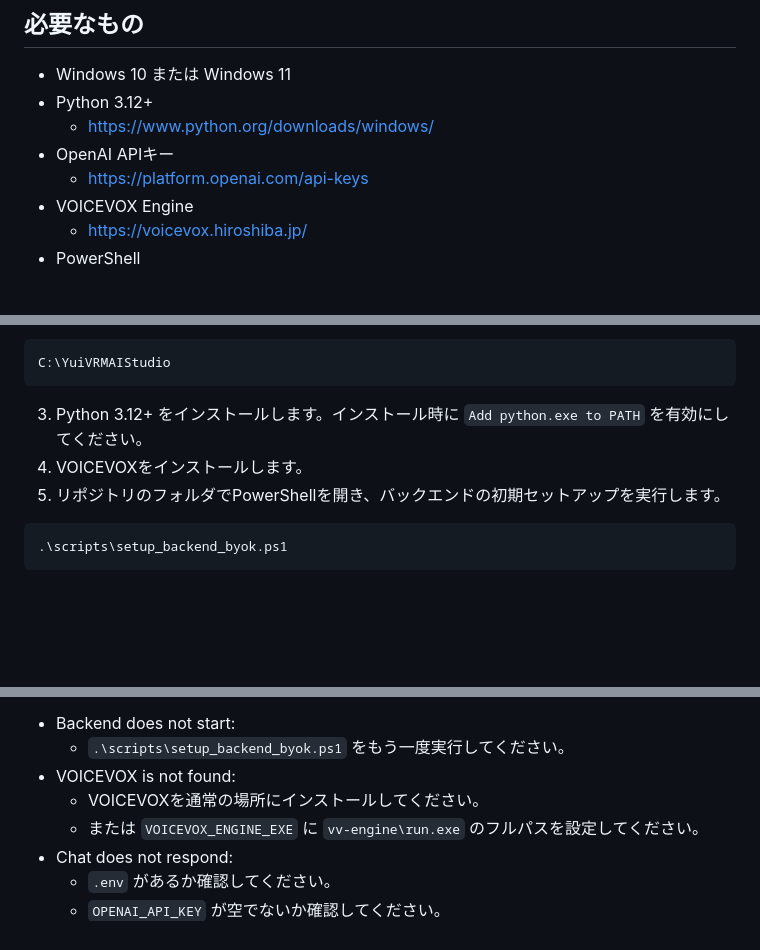
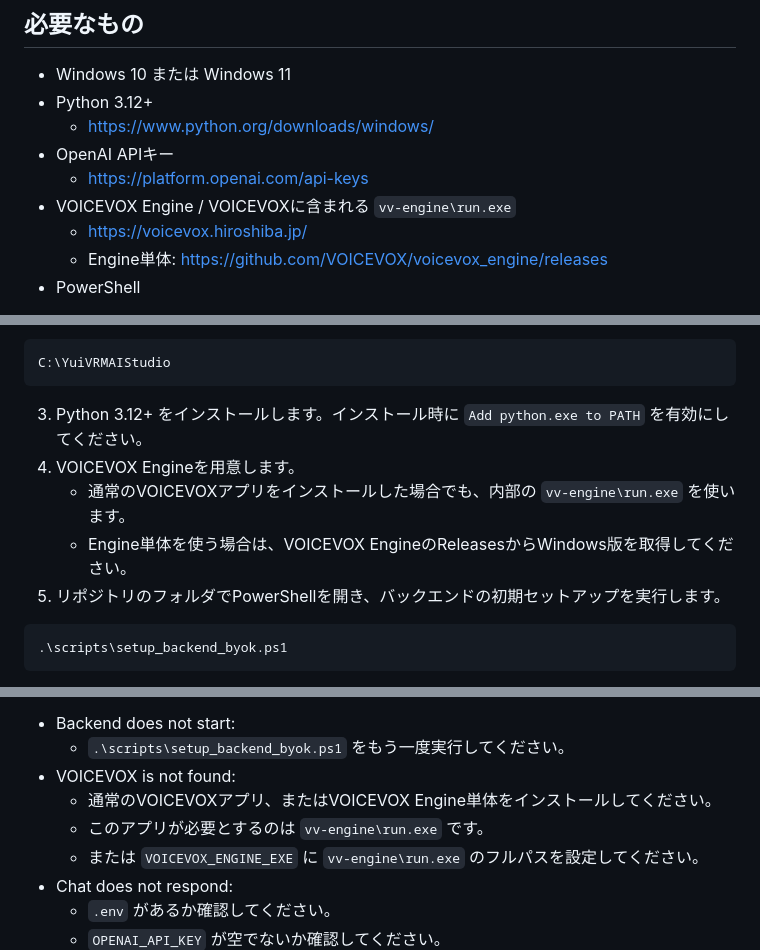
Before and after one commit to Tsubame-chan/YuiVRMAIStudio, a Markdown page: README.md, 3 parts joined by grey strips. Rendered like a GitHub page; blank space fills up the shorter version.

Commit message:
Clarify VOICEVOX Engine setup

````diff
--- a/README.md
+++ b/README.md
@@ -53,8 +53,9 @@ builds\YuiVRMAIStudio_PublicAlpha_v0.1.0-alpha.1\YuiFilePickerHelper.exe
   - https://www.python.org/downloads/windows/
 - OpenAI APIキー
   - https://platform.openai.com/api-keys
-- VOICEVOX Engine
+- VOICEVOX Engine / VOICEVOXに含まれる `vv-engine\run.exe`
   - https://voicevox.hiroshiba.jp/
+  - Engine単体: https://github.com/VOICEVOX/voicevox_engine/releases
 - PowerShell
 
 `.env.example` に入っているモデル名は、このalpha版の初期値です。自分のアカウントや地域で使えないモデルがある場合は、OpenAIの現在のドキュメントを確認して `.env` のモデル名を変更してください。
@@ -73,7 +74,9 @@ C:\YuiVRMAIStudio
 ```
 
 3. Python 3.12+ をインストールします。インストール時に `Add python.exe to PATH` を有効にしてください。
-4. VOICEVOXをインストールします。
+4. VOICEVOX Engineを用意します。
+   - 通常のVOICEVOXアプリをインストールした場合でも、内部の `vv-engine\run.exe` を使います。
+   - Engine単体を使う場合は、VOICEVOX EngineのReleasesからWindows版を取得してください。
 5. リポジトリのフォルダでPowerShellを開き、バックエンドの初期セットアップを実行します。
 
 ```powershell
@@ -162,7 +165,8 @@ VRChat用のUnityプロジェクトで管理しているアバターを使いた
 - Backend does not start:
   - `.\scripts\setup_backend_byok.ps1` をもう一度実行してください。
 - VOICEVOX is not found:
-  - VOICEVOXを通常の場所にインストールしてください。
+  - 通常のVOICEVOXアプリ、またはVOICEVOX Engine単体をインストールしてください。
+  - このアプリが必要とするのは `vv-engine\run.exe` です。
   - または `VOICEVOX_ENGINE_EXE` に `vv-engine\run.exe` のフルパスを設定してください。
 - Chat does not respond:
   - `.env` があるか確認してください。
````
Also changed, not shown: other parts of README.md (+2 -2 lines), README.en.md (+15 -7 lines), docs/SETUP_GUIDE.md (+20 -9 lines).
